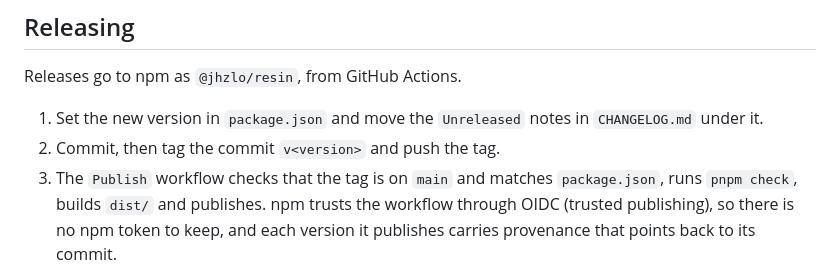
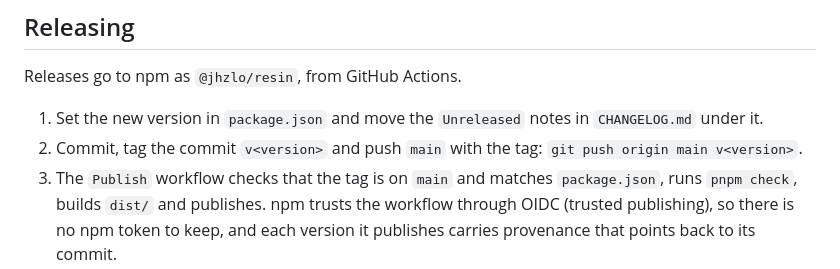
Before and after one commit to JHZLO/resin, a Markdown page: CONTRIBUTING.md, the part around the change. GitHub-like rendering.

Commit message:
docs(contributing): Push main together with the release tag
The Publish workflow fails a tag whose commit is not on main yet.

```diff
--- a/CONTRIBUTING.md
+++ b/CONTRIBUTING.md
@@ -98,7 +98,7 @@ capitalized, no trailing period, at most 70 characters. Types: `feat` `fix` `ref
 Releases go to npm as `@jhzlo/resin`, from GitHub Actions.
 
 1. Set the new version in `package.json` and move the `Unreleased` notes in `CHANGELOG.md` under it.
-2. Commit, then tag the commit `v<version>` and push the tag.
+2. Commit, tag the commit `v<version>` and push `main` with the tag: `git push origin main v<version>`.
 3. The `Publish` workflow checks that the tag is on `main` and matches `package.json`, runs
    `pnpm check`, builds `dist/` and publishes. npm trusts the workflow through OIDC (trusted
    publishing), so there is no npm token to keep, and each version it publishes carries provenance
```
